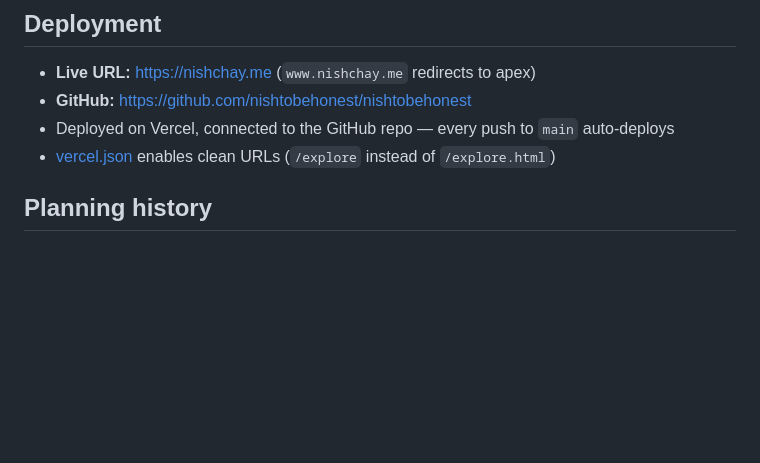
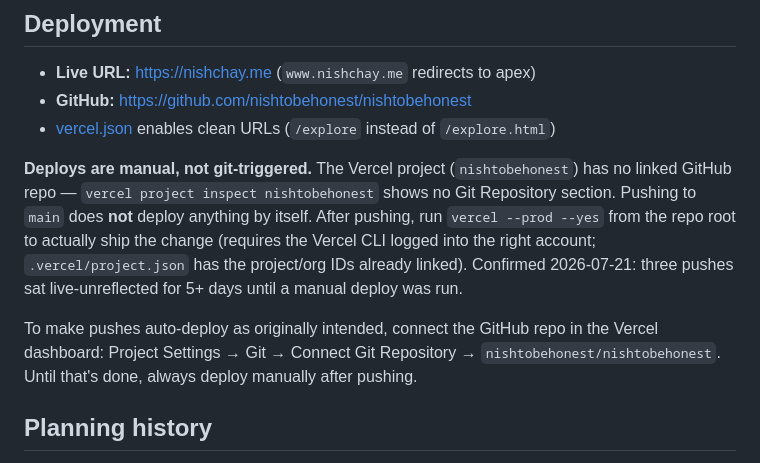
Before and after one commit to nishtobehonest/nishtobehonest, a Markdown page: CLAUDE.md, the part around the change. GitHub-like rendering; blank space fills up the shorter version.

Commit message:
Document that Vercel deploys are manual, not git-triggered
Discovered the Vercel project has no linked GitHub repo despite this
file previously claiming push-to-main auto-deploys. Three pushes sat
live-unreflected for 5+ days until `vercel --prod` was run manually.
Document the real deploy step and how to fix the git integration.

```diff
--- a/CLAUDE.md
+++ b/CLAUDE.md
@@ -157,8 +157,11 @@ Dark theme (pure black), three fonts. CSS variables in [css/style.css](css/style
 
 - **Live URL:** https://nishchay.me (`www.nishchay.me` redirects to apex)
 - **GitHub:** https://github.com/nishtobehonest/nishtobehonest
-- Deployed on Vercel, connected to the GitHub repo — every push to `main` auto-deploys
 - [vercel.json](vercel.json) enables clean URLs (`/explore` instead of `/explore.html`)
+
+**Deploys are manual, not git-triggered.** The Vercel project (`nishtobehonest`) has no linked GitHub repo — `vercel project inspect nishtobehonest` shows no Git Repository section. Pushing to `main` does **not** deploy anything by itself. After pushing, run `vercel --prod --yes` from the repo root to actually ship the change (requires the Vercel CLI logged into the right account; `.vercel/project.json` has the project/org IDs already linked). Confirmed 2026-07-21: three pushes sat live-unreflected for 5+ days until a manual deploy was run.
+
+To make pushes auto-deploy as originally intended, connect the GitHub repo in the Vercel dashboard: Project Settings → Git → Connect Git Repository → `nishtobehonest/nishtobehonest`. Until that's done, always deploy manually after pushing.
 
 ## Planning history
 
```
